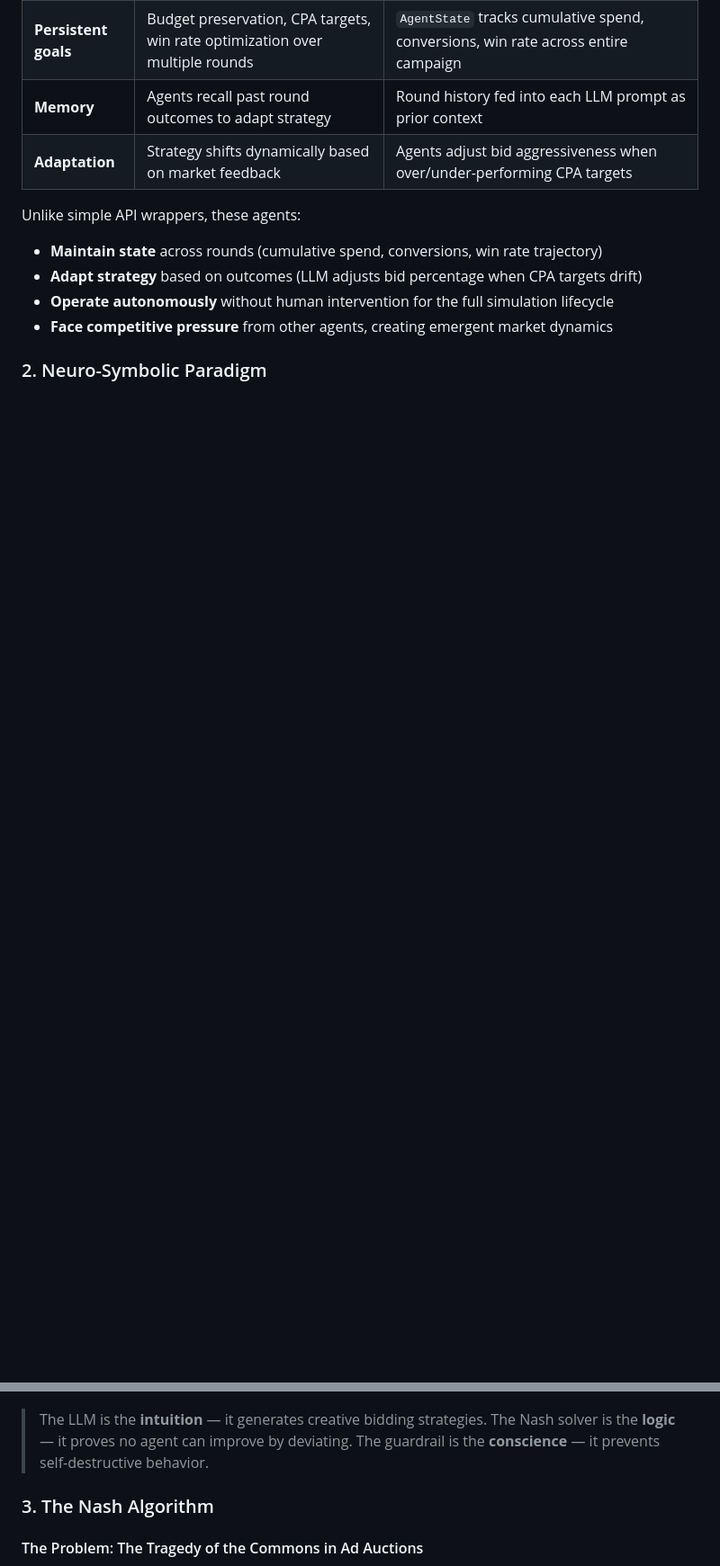
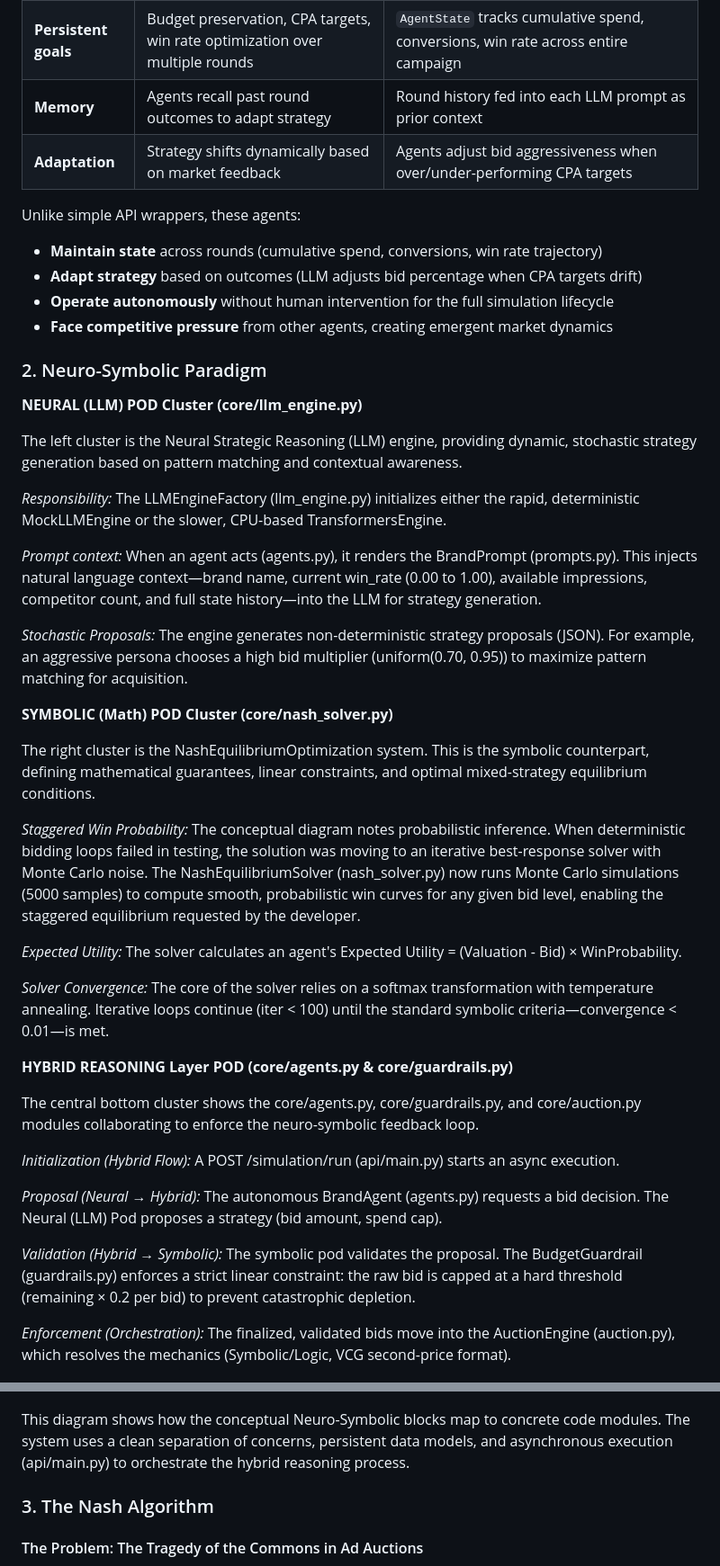
Before and after one commit to aragit/agentic-nash-marketing, a Markdown page: README.md, 2 parts joined by grey strips. Shown at 90% size. Rendered like a GitHub page; blank space fills up the shorter version.

Commit message:
docs: add detailed Neuro-Symbolic POD cluster descriptions to README

```diff
--- a/README.md
+++ b/README.md
@@ -85,11 +85,43 @@ Unlike simple API wrappers, these agents:
 
 ### 2. Neuro-Symbolic Paradigm
 
+**NEURAL (LLM) POD Cluster (core/llm_engine.py)**
+
+The left cluster is the Neural Strategic Reasoning (LLM) engine, providing dynamic, stochastic strategy generation based on pattern matching and contextual awareness.
+
+*Responsibility:* The LLMEngineFactory (llm_engine.py) initializes either the rapid, deterministic MockLLMEngine or the slower, CPU-based TransformersEngine.
+
+*Prompt context:* When an agent acts (agents.py), it renders the BrandPrompt (prompts.py). This injects natural language context—brand name, current win_rate (0.00 to 1.00), available impressions, competitor count, and full state history—into the LLM for strategy generation.
+
+*Stochastic Proposals:* The engine generates non-deterministic strategy proposals (JSON). For example, an aggressive persona chooses a high bid multiplier (uniform(0.70, 0.95)) to maximize pattern matching for acquisition.
+
+**SYMBOLIC (Math) POD Cluster (core/nash_solver.py)**
+
+The right cluster is the NashEquilibriumOptimization system. This is the symbolic counterpart, defining mathematical guarantees, linear constraints, and optimal mixed-strategy equilibrium conditions.
+
+*Staggered Win Probability:* The conceptual diagram notes probabilistic inference. When deterministic bidding loops failed in testing, the solution was moving to an iterative best-response solver with Monte Carlo noise. The NashEquilibriumSolver (nash_solver.py) now runs Monte Carlo simulations (5000 samples) to compute smooth, probabilistic win curves for any given bid level, enabling the staggered equilibrium requested by the developer.
+
+*Expected Utility:* The solver calculates an agent's Expected Utility = (Valuation - Bid) × WinProbability.
+
+*Solver Convergence:* The core of the solver relies on a softmax transformation with temperature annealing. Iterative loops continue (iter &lt; 100) until the standard symbolic criteria—convergence &lt; 0.01—is met.
+
+**HYBRID REASONING Layer POD (core/agents.py &amp; core/guardrails.py)**
+
+The central bottom cluster shows the core/agents.py, core/guardrails.py, and core/auction.py modules collaborating to enforce the neuro-symbolic feedback loop.
+
+*Initialization (Hybrid Flow):* A POST /simulation/run (api/main.py) starts an async execution.
+
+*Proposal (Neural → Hybrid):* The autonomous BrandAgent (agents.py) requests a bid decision. The Neural (LLM) Pod proposes a strategy (bid amount, spend cap).
+
+*Validation (Hybrid → Symbolic):* The symbolic pod validates the proposal. The BudgetGuardrail (guardrails.py) enforces a strict linear constraint: the raw bid is capped at a hard threshold (remaining × 0.2 per bid) to prevent catastrophic depletion.
+
+*Enforcement (Orchestration):* The finalized, validated bids move into the AuctionEngine (auction.py), which resolves the mechanics (Symbolic/Logic, VCG second-price format).
+
 <p align="center">
   <img src="assets/Agentic_Nash.jpeg" alt="Agentic Nash Architecture" width="700px">
 </p>
 
-> The LLM is the **intuition** — it generates creative bidding strategies. The Nash solver is the **logic** — it proves no agent can improve by deviating. The guardrail is the **conscience** — it prevents self-destructive behavior.
+This diagram shows how the conceptual Neuro-Symbolic blocks map to concrete code modules. The system uses a clean separation of concerns, persistent data models, and asynchronous execution (api/main.py) to orchestrate the hybrid reasoning process.
 
 ### 3. The Nash Algorithm
 
```
